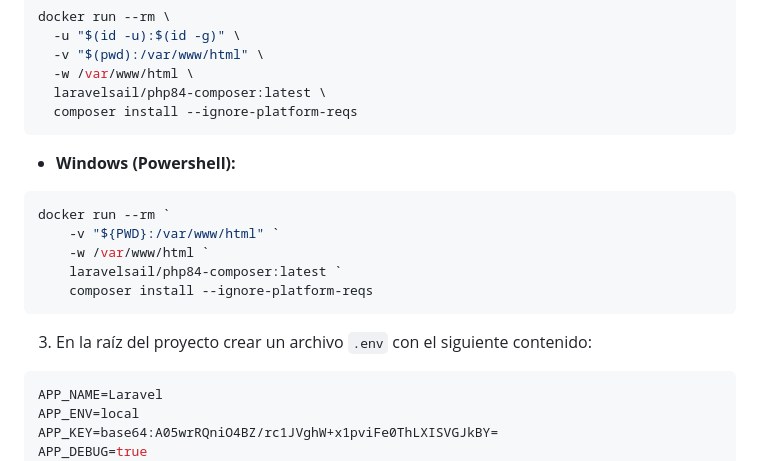
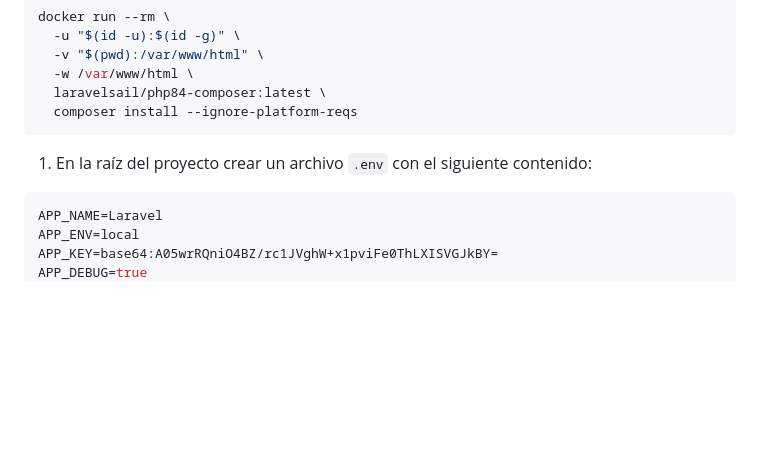
Before and after one commit to kikicodes23/pruebas, a Markdown page: README.md, the part around the change. Rendered like a GitHub page; blank space fills up the shorter version.

Commit message:
feat: modify documentation :memo:

````diff
--- a/README.md
+++ b/README.md
@@ -81,16 +81,7 @@ docker run --rm \
   composer install --ignore-platform-reqs
 ```
 
-- **Windows (Powershell):**
-```powershell
-docker run --rm `
-    -v "${PWD}:/var/www/html" `
-    -w /var/www/html `
-    laravelsail/php84-composer:latest `
-    composer install --ignore-platform-reqs
-```
-
-3. En la raíz del proyecto crear un archivo `.env` con el siguiente contenido:
+1. En la raíz del proyecto crear un archivo `.env` con el siguiente contenido:
 ```bash
 APP_NAME=Laravel
 APP_ENV=local
````
